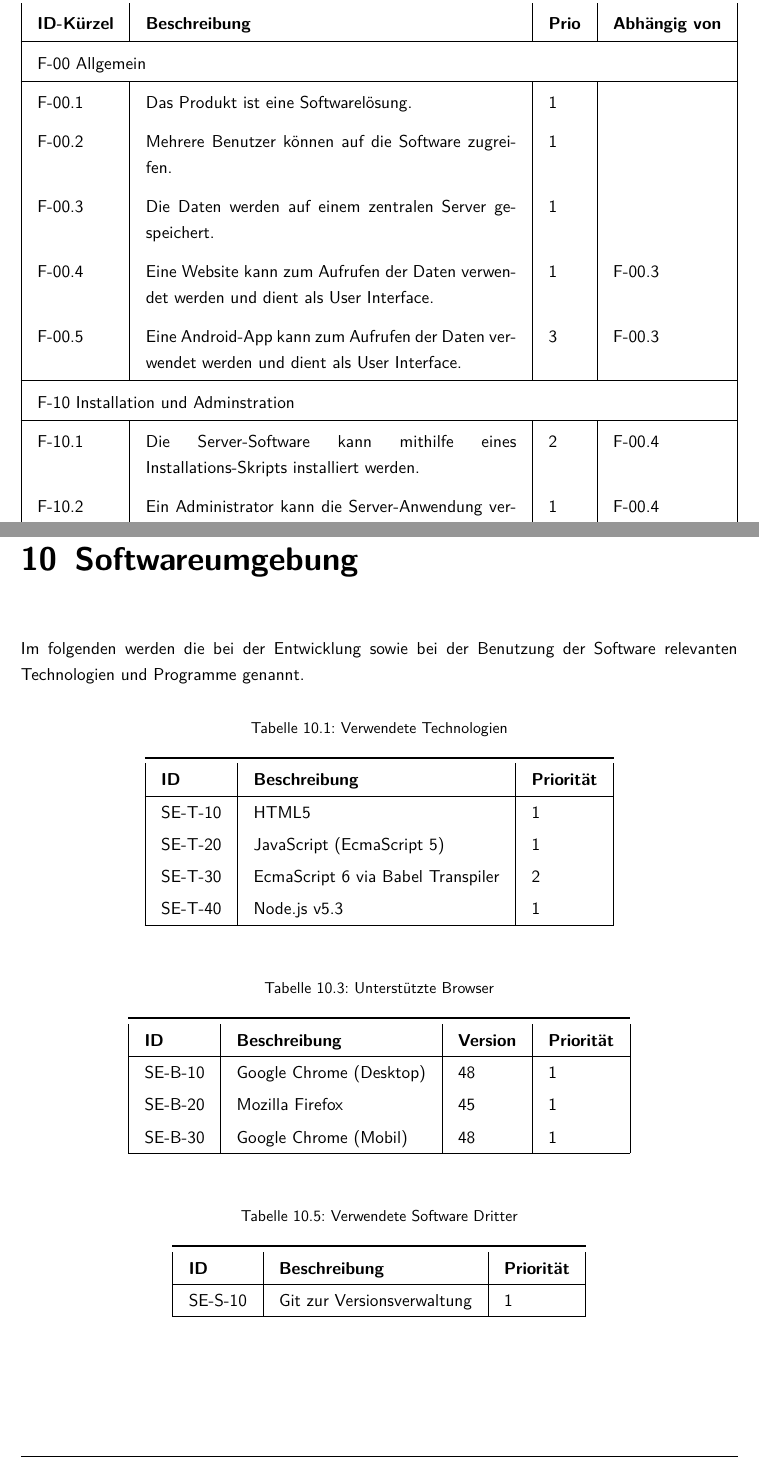
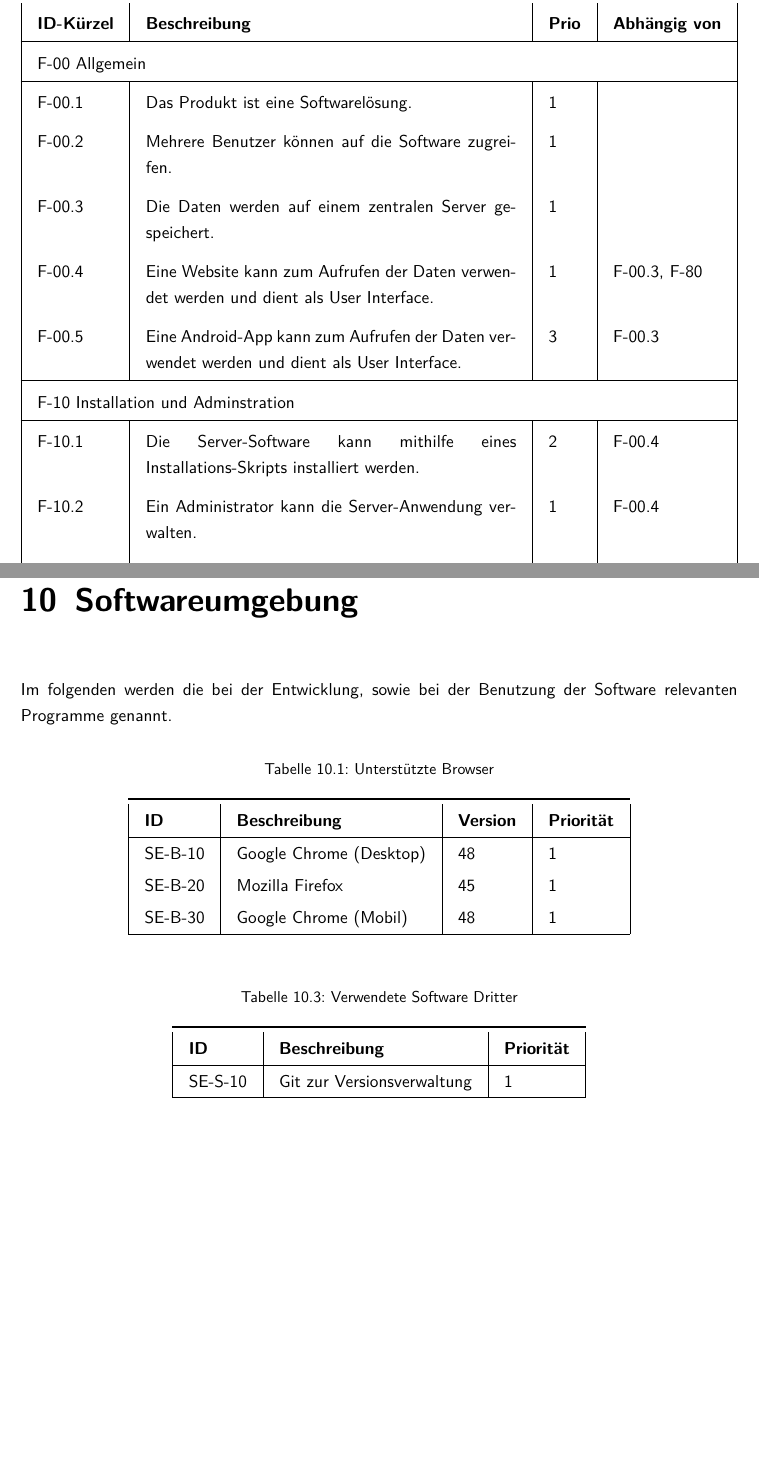
Before and after one commit to Pfeifenjoy/norbert, a LaTeX document (dokumentationen/pflichtenheft/documentation.tex, which reads dokumentationen/pflichtenheft/content/funktionen.tex, dokumentationen/pflichtenheft/content/softwareumgebung.tex): two parts of pages 18 and 27 of 28, joined at a grey line, cut so that both start at the same text, the shorter picture padded with empty space. Compiled offline with pdfLaTeX.

Commit message:
Pflichtenheft überarbeitet Version 2 fertig

```diff
--- a/dokumentationen/pflichtenheft/content/funktionen.tex
+++ b/dokumentationen/pflichtenheft/content/funktionen.tex
@@ -152,12 +152,12 @@ Im Folgenden werden spezifische Funktionen aufgelistet und beschrieben:
     \hline
     \multicolumn{4}{|l|}{F-50.A Datenanalyse Externe Dienste}\\
     \hline
-    F-50.A.1 & Externe Dienste werden nach Daten durchsucht aus denen neue Einträge für die Benutzer erzeugt werden können. Es werdem dem Benutzer Vorschläge im Newsfeed angezeigt, entsprechende Einträge zu erstellen. & 1 & \\
-    F-50.A.2 & Externe Dienste werden nach einem Datum durchsucht, wodurch Einträge generiert werden, welche anhand des Datums in den Newsfeed eingebettet werden können. & 1 & \\
-    F-50.A.3 & Externe Dienste werden nach Links durchsucht. Daraus wird ein Eintrag generiert, der dem Benutzer diese als nützlichen Link vorschlägt. & 1 & \\
-    F-50.A.4 & Externe Dienste werden nach Dokumenten untersucht, welche dem Benutzer im Newsfeed zum Herunterladen angeboten werden. & 2 & \\
-    F-50.A.5 & Externe Dienste werden nach Namen und E-Mail-Adressen von Benutzern durchsucht, wodurch gezielte Eintragsvorschläge für einen Benutzer generiert werden. & 2 & \\
-    F-50.A.6 & Externe Dienste werden nach Ortsnamen durchsucht, wodurch ein Link zu Google maps in einem Eintrag generiert wird. & 3 & \\
+    F-50.A.1 & Externe Dienste werden nach Daten durchsucht aus denen neue Einträge für die Benutzer erzeugt werden können. Es werdem dem Benutzer Vorschläge im Newsfeed angezeigt, entsprechende Einträge zu erstellen. & 1 & D-40\\
+    F-50.A.2 & Externe Dienste werden nach einem Datum durchsucht, wodurch Einträge generiert werden, welche anhand des Datums in den Newsfeed eingebettet werden können. & 1 & D-40 \\
+    F-50.A.3 & Externe Dienste werden nach Links durchsucht. Daraus wird ein Eintrag generiert, der dem Benutzer diese als nützlichen Link vorschlägt. & 1 & D-40\\
+    F-50.A.4 & Externe Dienste werden nach Dokumenten untersucht, welche dem Benutzer im Newsfeed zum Herunterladen angeboten werden. & 2 & D-40\\
+    F-50.A.5 & Externe Dienste werden nach Namen und E-Mail-Adressen von Benutzern durchsucht, wodurch gezielte Eintragsvorschläge für einen Benutzer generiert werden. & 2 & D-40\\
+    F-50.A.6 & Externe Dienste werden nach Ortsnamen durchsucht, wodurch ein Link zu Google maps in einem Eintrag generiert wird. & 3 & D-40\\
     \hline
     \multicolumn{4}{|l|}{F-60 Vorschläge}\\
     \hline
@@ -172,6 +172,18 @@ Im Folgenden werden spezifische Funktionen aufgelistet und beschrieben:
     F-70.2 & Bei diesen Einträgen kann ein Zeitpunkt festgelegt werden. & 2 & F-70.1 \\
     F-70.3 & Wenn der eingegebene Zeitpunkt erreicht ist, wird der Eintrag im Newsfeed ganz oben angezeigt. & 2 & F-70.2 \\
     F-70.4 & Wenn der eingegebene Zeitpunkt erreicht ist, wird der Benutzer mittels einer Push-Benachrichtigung erinnert. & 3 & F-70.2 \\
+    \hline
+    \multicolumn{4}{|l|}{F-80 User-Interface}\\
+    \hline
+    F-80.1 & Die Webseite zeigt Einträgen an & 1 & \\
+    F-80.1.1 & Einträge werden vom Nutzer erstellt. & 1 & F80.1\\
+    F-80.2 & Die Webseite zeigt Vorschläge an. & 1 &  \\
+    F-80.2.1 & Vorschläge werden vom Anwender akzeptiert. & 1 &  F80.2\\
+    F-80.2.1 & Vorschläge werden vom Anwender abgelehnt. & 1 &  F80.2\\
+    F-80.2.1 & Vorschläge werden vom Anwender bearbeitet. & 1 &  F80.2\\
+    F-80.3 & Es gibt eine Suche. & 1 &  \\
+    F-80.4 & Es gibt ein Einstellungsmenü. & 1 & \\
+    F-80.5 & Der Benutzername wird angezeigt. & 2 & \\
     \hline
 
 %    F-10 & Die Software dient als persönlicher Assistent während des Studiums. & & \\
--- a/dokumentationen/pflichtenheft/content/softwareumgebung.tex
+++ b/dokumentationen/pflichtenheft/content/softwareumgebung.tex
@@ -1,23 +1,24 @@
 %!TEX root = ../documentation.tex
 
 \chapter{Softwareumgebung}
-Im folgenden werden die bei der Entwicklung sowie bei der Benutzung der Software relevanten Technologien und Programme genannt.
+Im folgenden werden die bei der Entwicklung, sowie bei der Benutzung der Software relevanten Programme genannt.
 
-\begin{table}[H]
-\caption{Verwendete Technologien}
-\label{softwareumgebung:technologien}
-\begin{tabularx}{\textwidth}{|l|X|l|}
-\toprule
-\textbf{ID} & \textbf{Beschreibung} & \textbf{Priorität}\\
-\endhead
-\hline
-SE-T-10 & HTML5 & 1 \\
-SE-T-20 & JavaScript (EcmaScript 5) & 1 \\
-SE-T-30 & EcmaScript 6 via Babel Transpiler & 2 \\
-SE-T-40 & Node.js v5.3 & 1 \\
-\hline
-\end{tabularx}
-\end{table}
+
+%\begin{table}[H]
+%\caption{Verwendete Technologien}
+%\label{softwareumgebung:technologien}
+%\begin{tabularx}{\textwidth}{|l|X|l|}
+%\toprule
+%\textbf{ID} & \textbf{Beschreibung} & \textbf{Priorität}\\
+%\endhead
+%\hline
+%SE-T-10 & HTML5 & 1 \\
+%SE-T-20 & JavaScript (EcmaScript 5) & 1 \\
+%SE-T-30 & EcmaScript 6 via Babel Transpiler & 2 \\
+%SE-T-40 & Node.js v5.3 & 1 \\
+%\hline
+%\end{tabularx}
+%\end{table}
 
 \begin{table}[H]
 \caption{Unterstützte Browser}
```
Also changed, not shown: dokumentationen/pflichtenheft/content/daten.tex (+1 -0 lines), dokumentationen/pflichtenheft/content/testszenarien.tex (+3 -0 lines), dokumentationen/pflichtenheft/documentation.pdf, dokumentationen/pflichtenheft/content/funktionen.tex (2 more changed lines).
